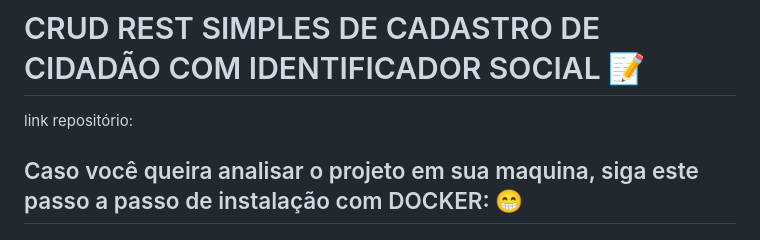
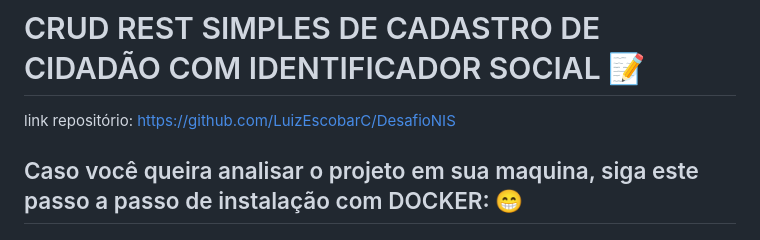
Before and after one commit to LuizEscobarC/DesafioNIS, a Markdown page: README.md, the part around the change. Drawn GitHub-style.

```diff
--- a/README.md
+++ b/README.md
@@ -2,7 +2,7 @@
 Desafio em PHP utilizando REST
 
 # CRUD REST SIMPLES DE CADASTRO DE CIDADÃO COM IDENTIFICADOR SOCIAL 📝
-link repositório:
+link repositório: https://github.com/LuizEscobarC/DesafioNIS
 
 ## Caso você queira analisar o projeto em sua maquina, siga este passo a passo de instalação com DOCKER: 😁
 
```
